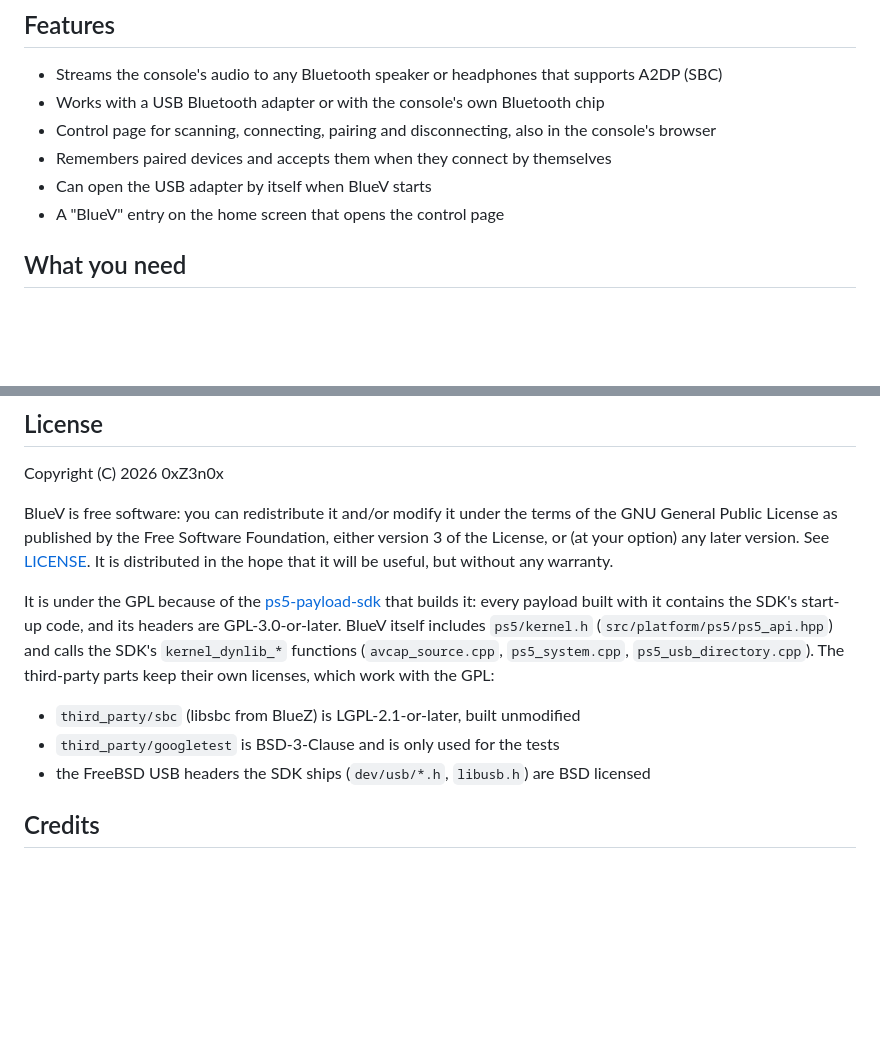
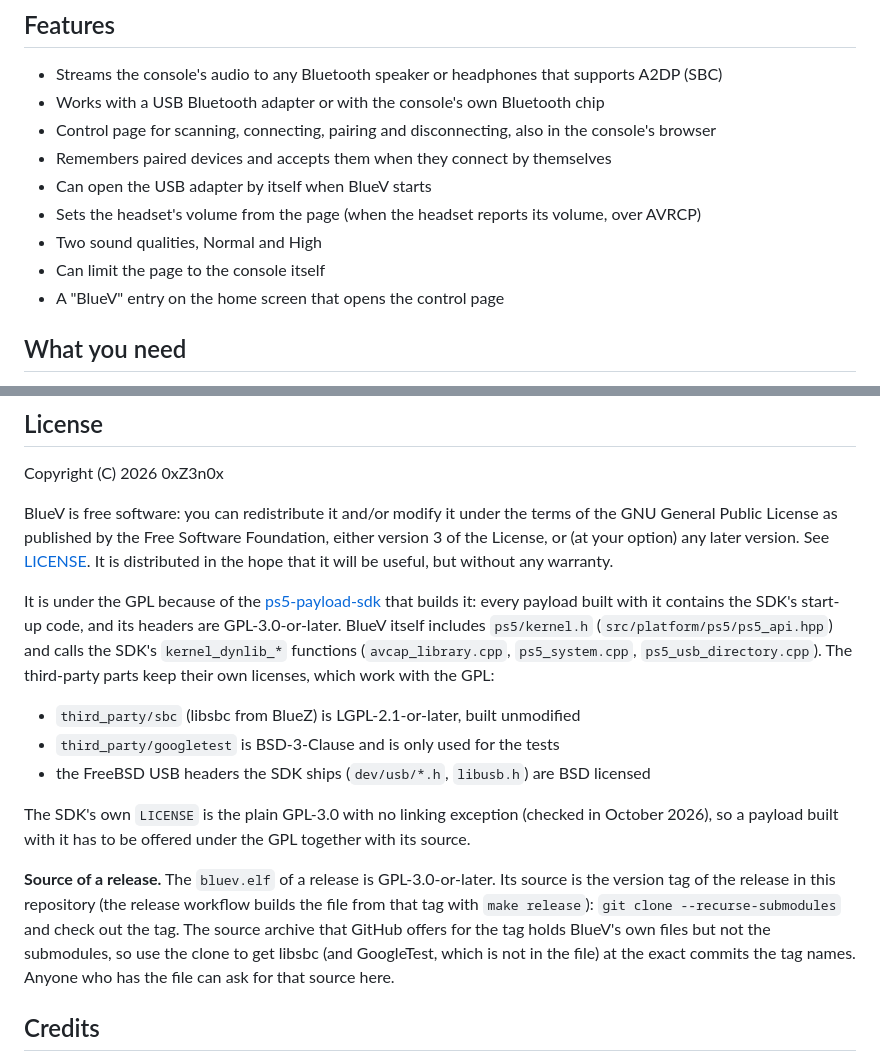
Before and after one commit to 0xZ3n0x/BlueV, a Markdown page: README.md, 2 parts joined by grey strips. Rendered like a GitHub page; blank space fills up the shorter version.

```diff
--- a/README.md
+++ b/README.md
@@ -23,6 +23,9 @@ from a simple web page, on the console itself or from a phone or PC on the same
 - Control page for scanning, connecting, pairing and disconnecting, also in the console's browser
 - Remembers paired devices and accepts them when they connect by themselves
 - Can open the USB adapter by itself when BlueV starts
+- Sets the headset's volume from the page (when the headset reports its volume, over AVRCP)
+- Two sound qualities, Normal and High
+- Can limit the page to the console itself
 - A "BlueV" entry on the home screen that opens the control page
 
 ## What you need
@@ -240,12 +243,22 @@ in the hope that it will be useful, but without any warranty.
 It is under the GPL because of the [ps5-payload-sdk](https://github.com/ps5-payload-dev/sdk)
 that builds it: every payload built with it contains the SDK's start-up code, and its headers
 are GPL-3.0-or-later. BlueV itself includes `ps5/kernel.h` (`src/platform/ps5/ps5_api.hpp`)
-and calls the SDK's `kernel_dynlib_*` functions (`avcap_source.cpp`, `ps5_system.cpp`,
+and calls the SDK's `kernel_dynlib_*` functions (`avcap_library.cpp`, `ps5_system.cpp`,
 `ps5_usb_directory.cpp`). The third-party parts keep their own licenses, which work with the GPL:
 
 - `third_party/sbc` (libsbc from BlueZ) is LGPL-2.1-or-later, built unmodified
 - `third_party/googletest` is BSD-3-Clause and is only used for the tests
 - the FreeBSD USB headers the SDK ships (`dev/usb/*.h`, `libusb.h`) are BSD licensed
+
+The SDK's own `LICENSE` is the plain GPL-3.0 with no linking exception (checked in October 2026),
+so a payload built with it has to be offered under the GPL together with its source.
+
+**Source of a release.** The `bluev.elf` of a release is GPL-3.0-or-later. Its source is the
+version tag of the release in this repository (the release workflow builds the file from that tag
+with `make release`): `git clone --recurse-submodules` and check out the tag. The source archive
+that GitHub offers for the tag holds BlueV's own files but not the submodules, so use the clone to
+get libsbc (and GoogleTest, which is not in the file) at the exact commits the tag names.
+Anyone who has the file can ask for that source here.
 
 ## Credits
 
```
Also changed, not shown: src/ARCHITECTURE.md (+16 -17 lines).
